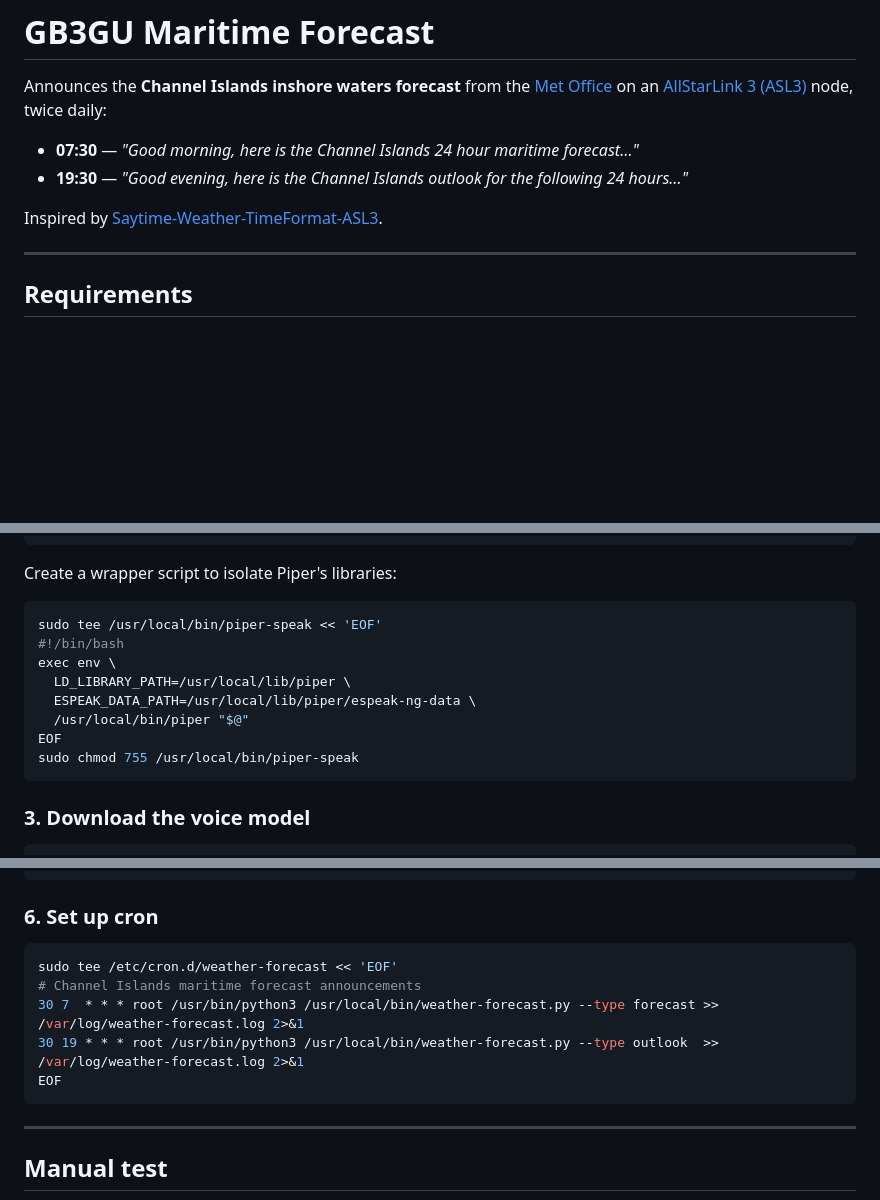
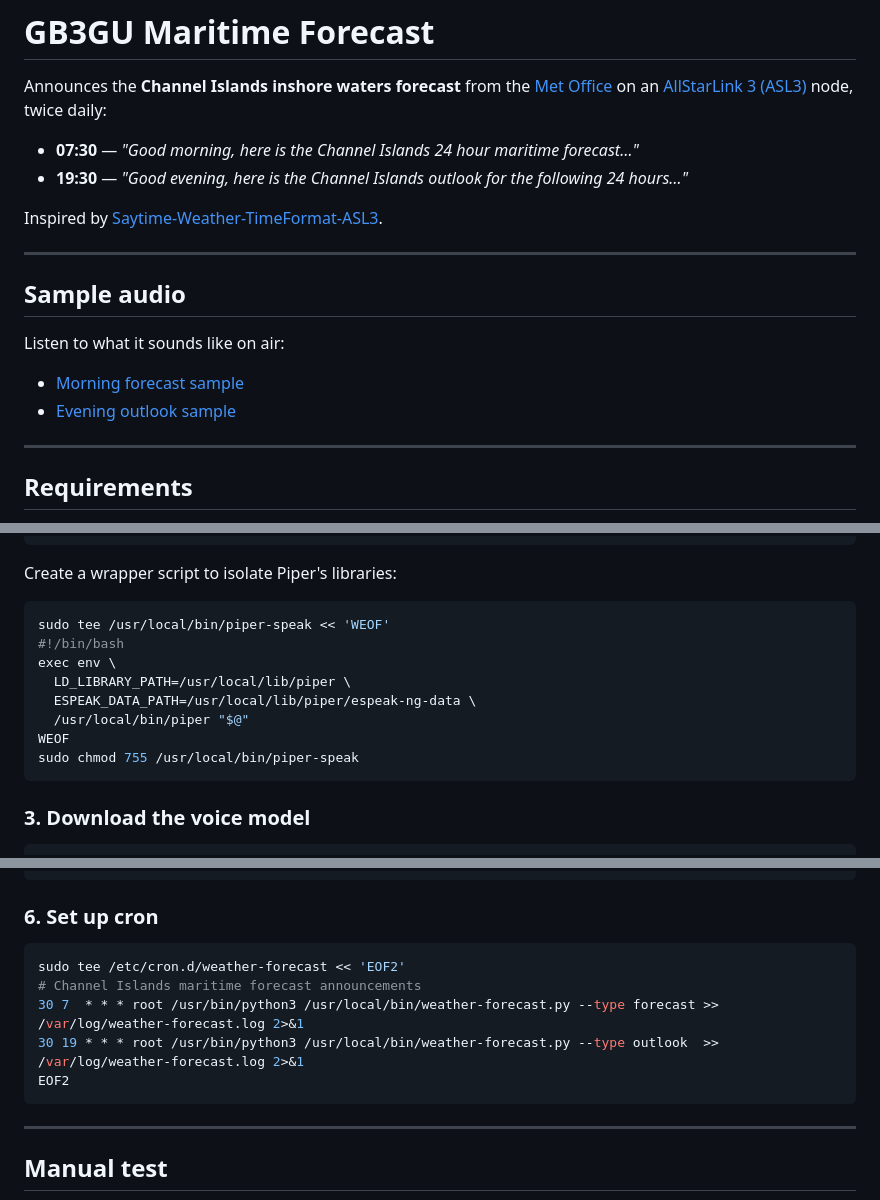
Before and after one commit to G1LRO/gb3gu-maritime-forecast, a Markdown page: README.md, 3 parts joined by grey strips. Drawn GitHub-style; blank space fills up the shorter version.

Commit message:
Add sample audio links to README

````diff
--- a/README.md
+++ b/README.md
@@ -6,6 +6,15 @@ Announces the **Channel Islands inshore waters forecast** from the [Met Office](
 - **19:30** — *"Good evening, here is the Channel Islands outlook for the following 24 hours…"*
 
 Inspired by [Saytime-Weather-TimeFormat-ASL3](https://github.com/G1LRO/Saytime-Weather-TimeFormat-ASL3).
+
+---
+
+## Sample audio
+
+Listen to what it sounds like on air:
+
+- [Morning forecast sample](samples/forecast-sample.wav)
+- [Evening outlook sample](samples/outlook-sample.wav)
 
 ---
 
@@ -47,13 +56,13 @@ sudo cp -r piper/espeak-ng-data/* /usr/local/lib/piper/espeak-ng-data/
 Create a wrapper script to isolate Piper's libraries:
 
 ```bash
-sudo tee /usr/local/bin/piper-speak << 'EOF'
+sudo tee /usr/local/bin/piper-speak << 'WEOF'
 #!/bin/bash
 exec env \
   LD_LIBRARY_PATH=/usr/local/lib/piper \
   ESPEAK_DATA_PATH=/usr/local/lib/piper/espeak-ng-data \
   /usr/local/bin/piper "$@"
-EOF
+WEOF
 sudo chmod 755 /usr/local/bin/piper-speak
 ```
 
@@ -85,11 +94,11 @@ sudo mkdir -p /var/lib/asterisk/sounds/custom
 ### 6. Set up cron
 
 ```bash
-sudo tee /etc/cron.d/weather-forecast << 'EOF'
+sudo tee /etc/cron.d/weather-forecast << 'EOF2'
 # Channel Islands maritime forecast announcements
 30 7  * * * root /usr/bin/python3 /usr/local/bin/weather-forecast.py --type forecast >> /var/log/weather-forecast.log 2>&1
 30 19 * * * root /usr/bin/python3 /usr/local/bin/weather-forecast.py --type outlook  >> /var/log/weather-forecast.log 2>&1
-EOF
+EOF2
 ```
 
 ---
````
